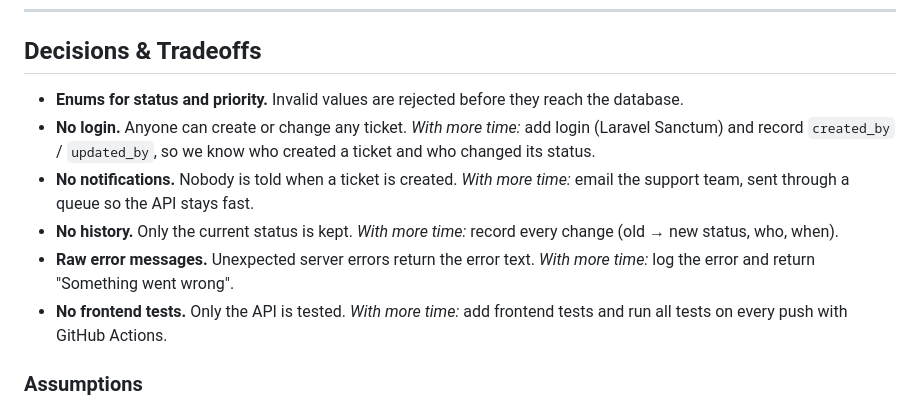
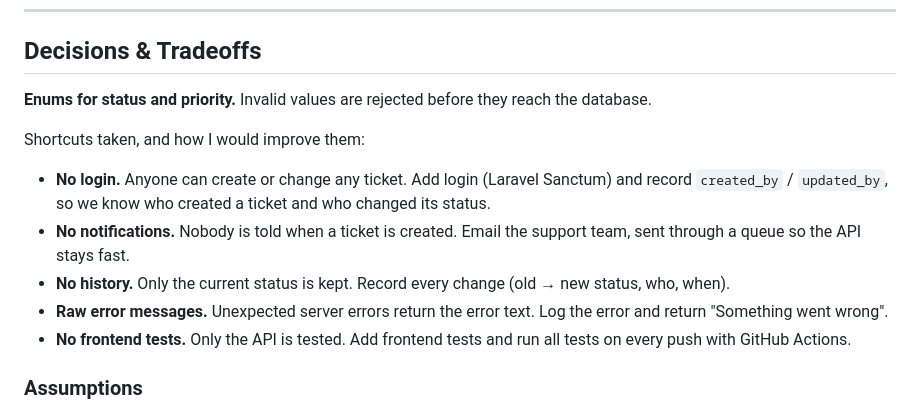
Before and after one commit to winnie20-sam/mini-ticket-tracker, a Markdown page: README.md, the part around the change. Drawn GitHub-style.

Commit message:
Simplify README tradeoffs wording

```diff
--- a/README.md
+++ b/README.md
@@ -114,12 +114,15 @@ There are no frontend tests yet — see "Decisions & Tradeoffs" below.
 
 ## Decisions & Tradeoffs
 
-- **Enums for status and priority.** Invalid values are rejected before they reach the database.
-- **No login.** Anyone can create or change any ticket. *With more time:* add login (Laravel Sanctum) and record `created_by` / `updated_by`, so we know who created a ticket and who changed its status.
-- **No notifications.** Nobody is told when a ticket is created. *With more time:* email the support team, sent through a queue so the API stays fast.
-- **No history.** Only the current status is kept. *With more time:* record every change (old → new status, who, when).
-- **Raw error messages.** Unexpected server errors return the error text. *With more time:* log the error and return "Something went wrong".
-- **No frontend tests.** Only the API is tested. *With more time:* add frontend tests and run all tests on every push with GitHub Actions.
+**Enums for status and priority.** Invalid values are rejected before they reach the database.
+
+Shortcuts taken, and how I would improve them:
+
+- **No login.** Anyone can create or change any ticket. Add login (Laravel Sanctum) and record `created_by` / `updated_by`, so we know who created a ticket and who changed its status.
+- **No notifications.** Nobody is told when a ticket is created. Email the support team, sent through a queue so the API stays fast.
+- **No history.** Only the current status is kept. Record every change (old → new status, who, when).
+- **Raw error messages.** Unexpected server errors return the error text. Log the error and return "Something went wrong".
+- **No frontend tests.** Only the API is tested. Add frontend tests and run all tests on every push with GitHub Actions.
 
 ### Assumptions
 
```
